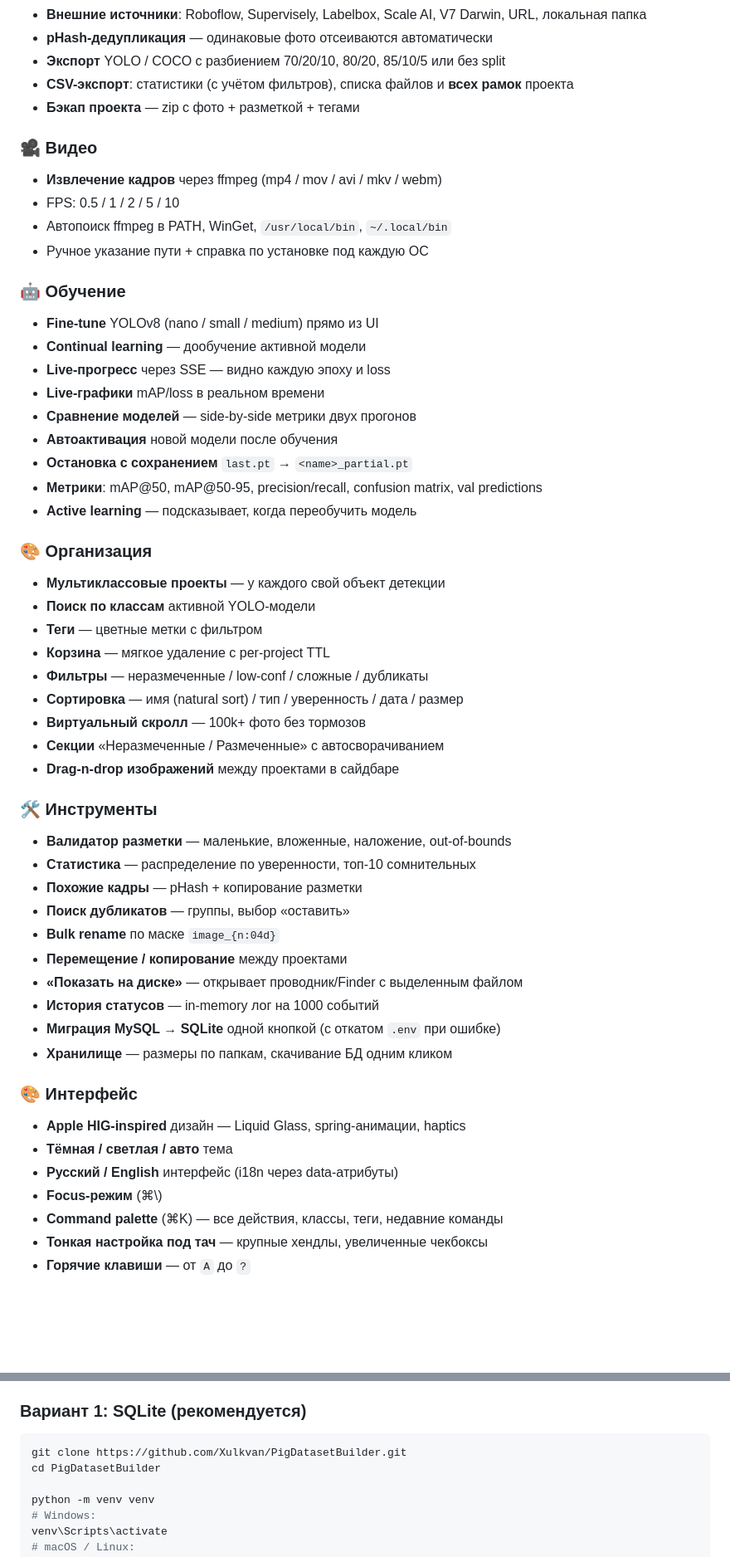
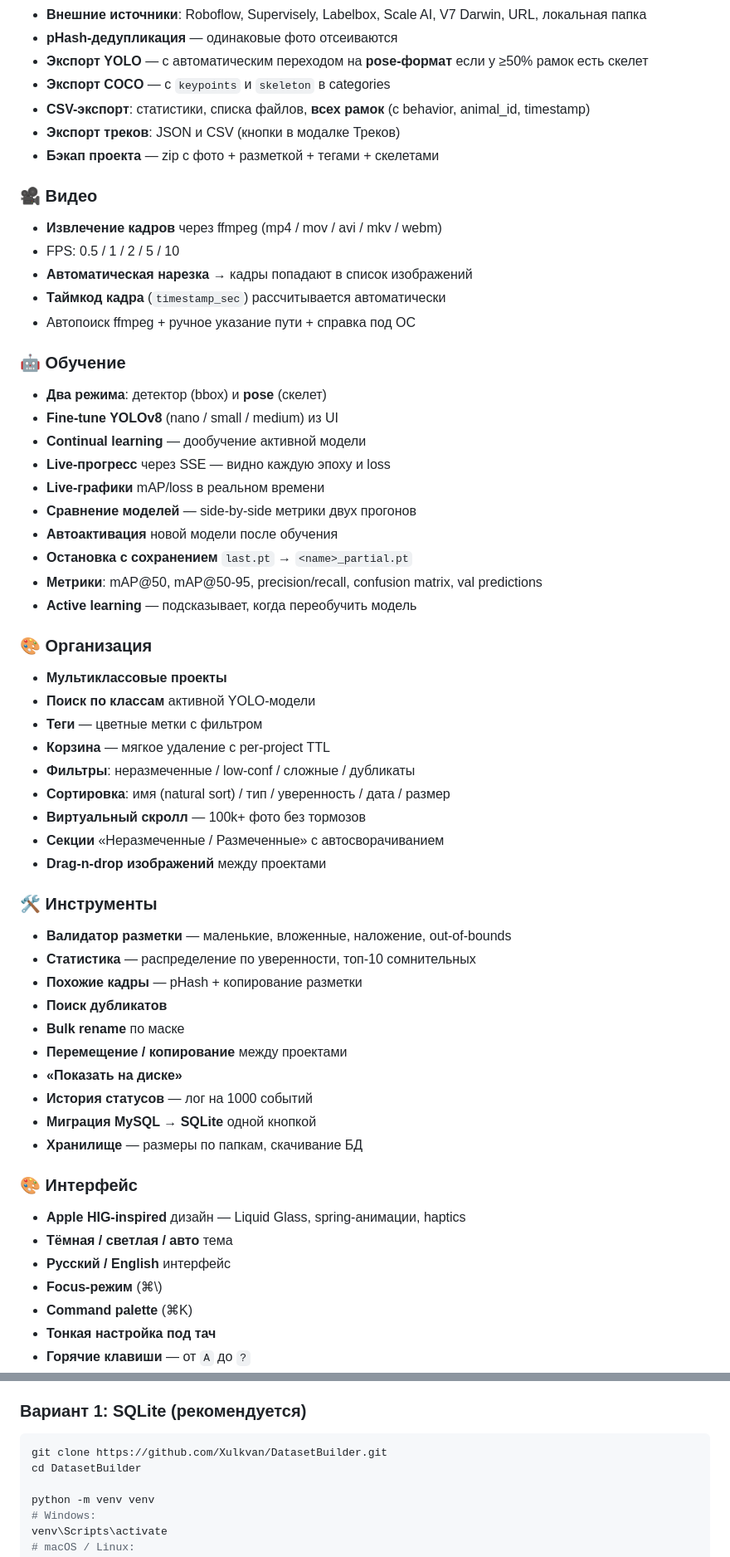
Before and after one commit to Xulkvan/DatasetBuilder, a Markdown page: README.md, 2 parts joined by grey strips. Shown at 83% size. Rendered like a GitHub page; blank space fills up the shorter version.

````diff
--- a/README.md
+++ b/README.md
@@ -54,17 +86,21 @@
 - **Внешние источники**: Roboflow, Supervisely, Labelbox, Scale AI, V7 Darwin, URL, локальная папка
-- **pHash-дедупликация** — одинаковые фото отсеиваются автоматически
-- **Экспорт** YOLO / COCO с разбиением 70/20/10, 80/20, 85/10/5 или без split
-- **CSV-экспорт**: статистики (с учётом фильтров), списка файлов и **всех рамок** проекта
-- **Бэкап проекта** — zip с фото + разметкой + тегами
+- **pHash-дедупликация** — одинаковые фото отсеиваются
+- **Экспорт YOLO** — с автоматическим переходом на **pose-формат** если у ≥50% рамок есть скелет
+- **Экспорт COCO** — с `keypoints` и `skeleton` в categories
+- **CSV-экспорт**: статистики, списка файлов, **всех рамок** (с behavior, animal_id, timestamp)
+- **Экспорт треков**: JSON и CSV (кнопки в модалке Треков)
+- **Бэкап проекта** — zip с фото + разметкой + тегами + скелетами
 
 ### 🎥 Видео
 - **Извлечение кадров** через ffmpeg (mp4 / mov / avi / mkv / webm)
 - FPS: 0.5 / 1 / 2 / 5 / 10
-- Автопоиск ffmpeg в PATH, WinGet, `/usr/local/bin`, `~/.local/bin`
-- Ручное указание пути + справка по установке под каждую ОС
+- **Автоматическая нарезка** → кадры попадают в список изображений
+- **Таймкод кадра** (`timestamp_sec`) рассчитывается автоматически
+- Автопоиск ffmpeg + ручное указание пути + справка под ОС
 
 ### 🤖 Обучение
-- **Fine-tune** YOLOv8 (nano / small / medium) прямо из UI
+- **Два режима**: детектор (bbox) и **pose** (скелет)
+- **Fine-tune YOLOv8** (nano / small / medium) из UI
 - **Continual learning** — дообучение активной модели
 - **Live-прогресс** через SSE — видно каждую эпоху и loss
 - **Live-графики** mAP/loss в реальном времени
@@ -75,33 +111,33 @@
 - **Active learning** — подсказывает, когда переобучить модель
 
 ### 🎨 Организация
-- **Мультиклассовые проекты** — у каждого свой объект детекции
+- **Мультиклассовые проекты**
 - **Поиск по классам** активной YOLO-модели
 - **Теги** — цветные метки с фильтром
 - **Корзина** — мягкое удаление с per-project TTL
-- **Фильтры** — неразмеченные / low-conf / сложные / дубликаты
-- **Сортировка** — имя (natural sort) / тип / уверенность / дата / размер
+- **Фильтры**: неразмеченные / low-conf / сложные / дубликаты
+- **Сортировка**: имя (natural sort) / тип / уверенность / дата / размер
 - **Виртуальный скролл** — 100k+ фото без тормозов
 - **Секции** «Неразмеченные / Размеченные» с автосворачиванием
-- **Drag-n-drop изображений** между проектами в сайдбаре
+- **Drag-n-drop изображений** между проектами
 
 ### 🛠 Инструменты
 - **Валидатор разметки** — маленькие, вложенные, наложение, out-of-bounds
 - **Статистика** — распределение по уверенности, топ-10 сомнительных
 - **Похожие кадры** — pHash + копирование разметки
-- **Поиск дубликатов** — группы, выбор «оставить»
-- **Bulk rename** по маске `image_{n:04d}`
+- **Поиск дубликатов**
+- **Bulk rename** по маске
 - **Перемещение / копирование** между проектами
-- **«Показать на диске»** — открывает проводник/Finder с выделенным файлом
-- **История статусов** — in-memory лог на 1000 событий
-- **Миграция MySQL → SQLite** одной кнопкой (с откатом `.env` при ошибке)
-- **Хранилище** — размеры по папкам, скачивание БД одним кликом
+- **«Показать на диске»**
+- **История статусов** — лог на 1000 событий
+- **Миграция MySQL → SQLite** одной кнопкой
+- **Хранилище** — размеры по папкам, скачивание БД
 
 ### 🎨 Интерфейс
 - **Apple HIG-inspired** дизайн — Liquid Glass, spring-анимации, haptics
 - **Тёмная / светлая / авто** тема
-- **Русский / English** интерфейс (i18n через data-атрибуты)
+- **Русский / English** интерфейс
 - **Focus-режим** (⌘\\)
-- **Command palette** (⌘K) — все действия, классы, теги, недавние команды
-- **Тонкая настройка под тач** — крупные хендлы, увеличенные чекбоксы
+- **Command palette** (⌘K)
+- **Тонкая настройка под тач**
 - **Горячие клавиши** — от `A` до `?`
@@ -131,8 +173,8 @@
 ### Вариант 1: SQLite (рекомендуется)
 
 ```bash
-git clone https://github.com/Xulkvan/PigDatasetBuilder.git
-cd PigDatasetBuilder
+git clone https://github.com/Xulkvan/DatasetBuilder.git
+cd DatasetBuilder
 
 python -m venv venv
 # Windows:
````
Also changed, not shown: other parts of README.md (+149 -54 lines).
